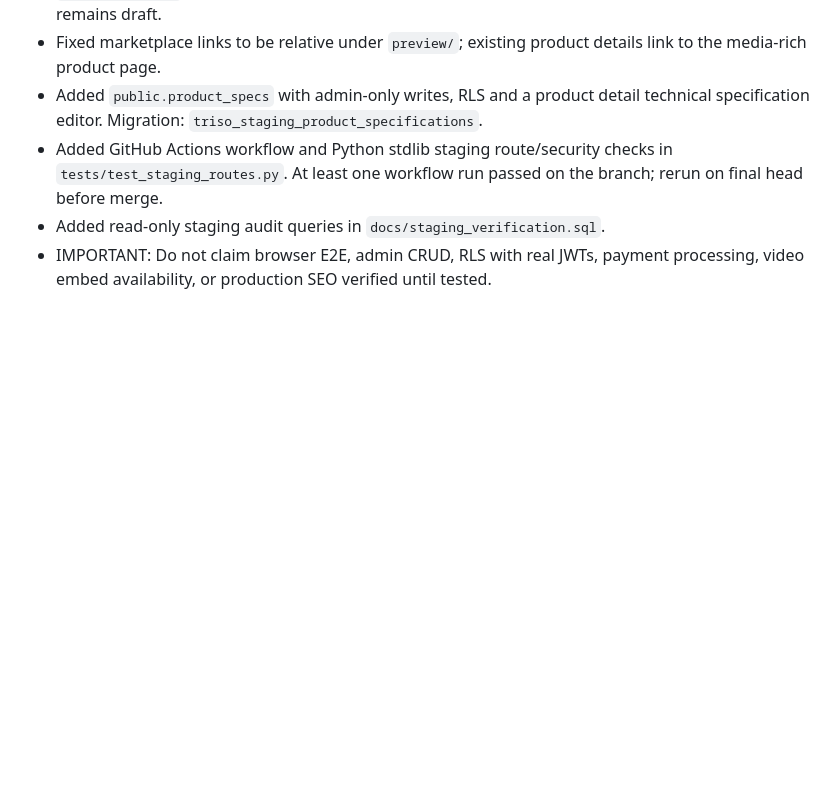
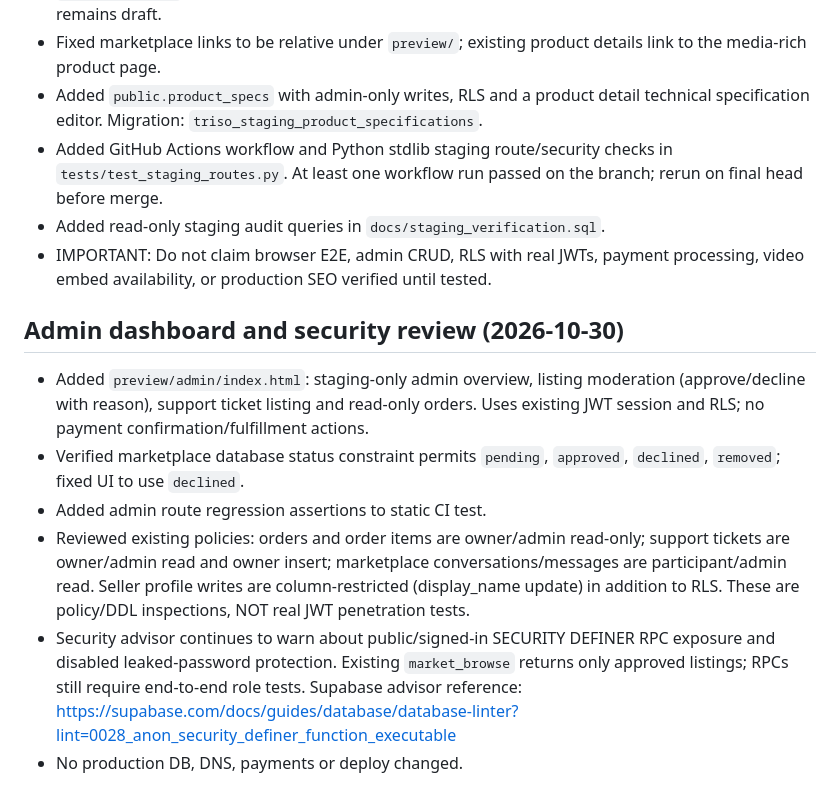
Before and after one commit to rayankhoramipsn-crypto/RyanOG, a Markdown page: docs/INFRASTRUCTURE_STATUS.md, the part around the change. GitHub-like rendering; blank space fills up the shorter version.

Commit message:
docs: staging admin dashboard, moderation and security policy audit

```diff
--- a/docs/INFRASTRUCTURE_STATUS.md
+++ b/docs/INFRASTRUCTURE_STATUS.md
@@ -51,3 +51,11 @@ Only admin can create/edit drafts; public users can read published posts after p
 - Added GitHub Actions workflow and Python stdlib staging route/security checks in `tests/test_staging_routes.py`. At least one workflow run passed on the branch; rerun on final head before merge.
 - Added read-only staging audit queries in `docs/staging_verification.sql`.
 - IMPORTANT: Do not claim browser E2E, admin CRUD, RLS with real JWTs, payment processing, video embed availability, or production SEO verified until tested.
+
+## Admin dashboard and security review (2026-10-30)
+- Added `preview/admin/index.html`: staging-only admin overview, listing moderation (approve/decline with reason), support ticket listing and read-only orders. Uses existing JWT session and RLS; no payment confirmation/fulfillment actions.
+- Verified marketplace database status constraint permits `pending`, `approved`, `declined`, `removed`; fixed UI to use `declined`.
+- Added admin route regression assertions to static CI test.
+- Reviewed existing policies: orders and order items are owner/admin read-only; support tickets are owner/admin read and owner insert; marketplace conversations/messages are participant/admin read. Seller profile writes are column-restricted (display_name update) in addition to RLS. These are policy/DDL inspections, NOT real JWT penetration tests.
+- Security advisor continues to warn about public/signed-in SECURITY DEFINER RPC exposure and disabled leaked-password protection. Existing `market_browse` returns only approved listings; RPCs still require end-to-end role tests. Supabase advisor reference: https://supabase.com/docs/guides/database/database-linter?lint=0028_anon_security_definer_function_executable
+- No production DB, DNS, payments or deploy changed.
```
